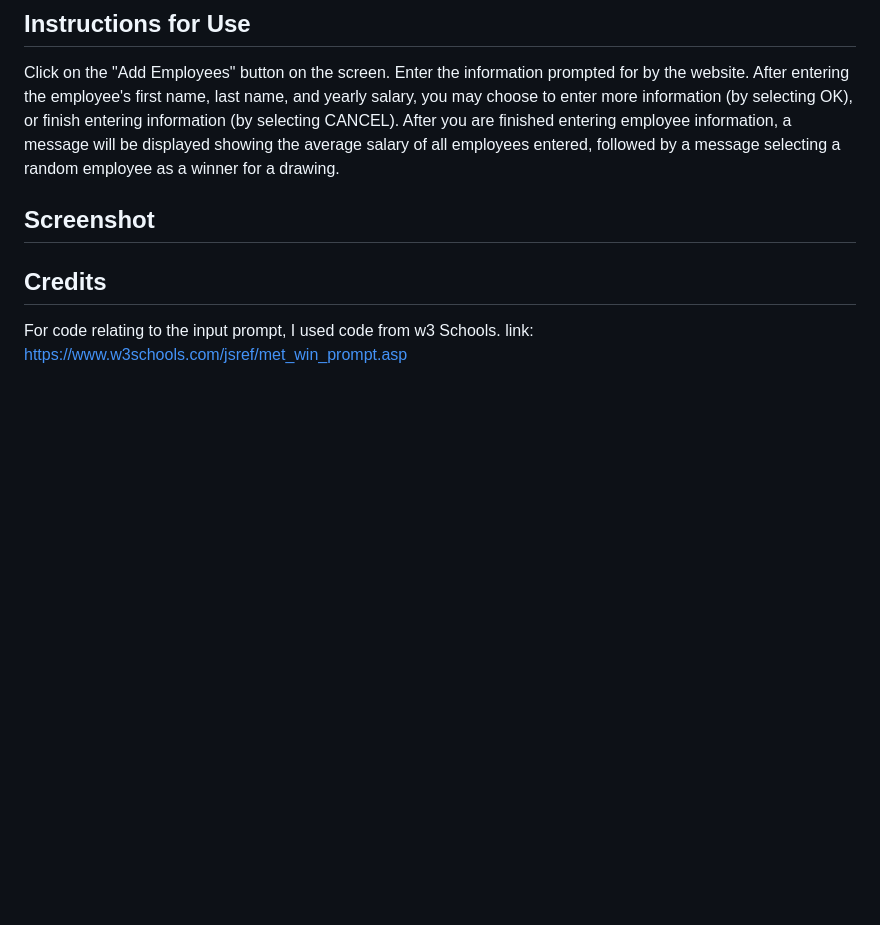
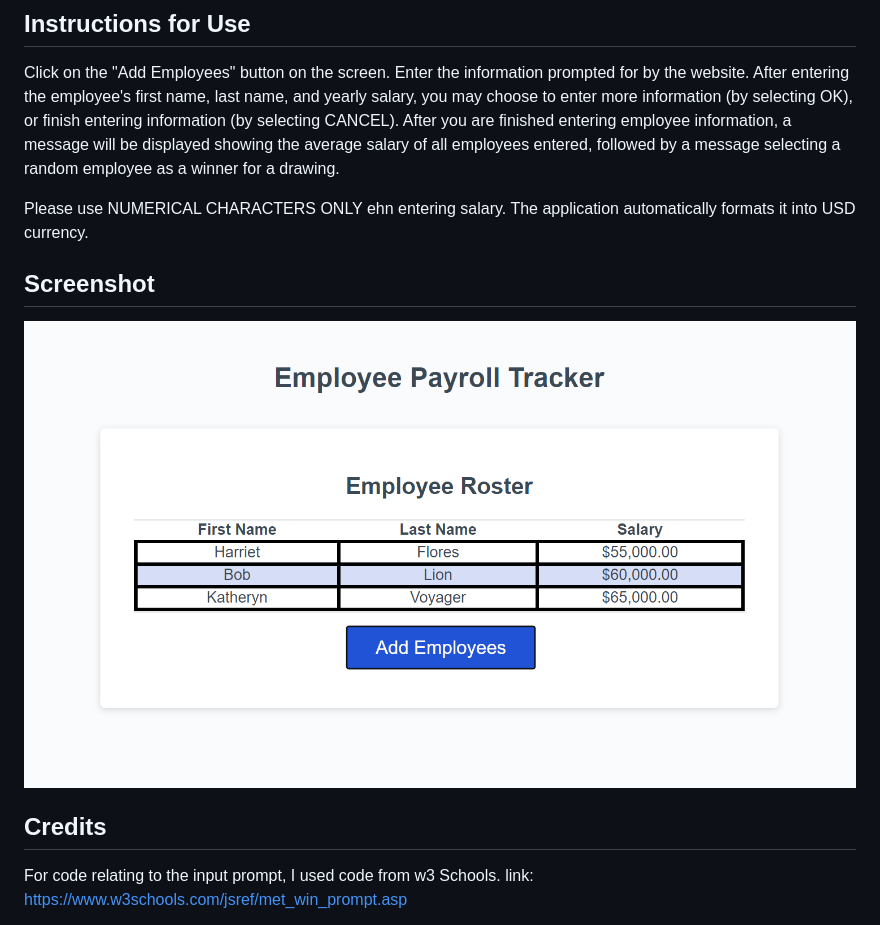
Before and after one commit to shermanburwell3/employee-payroll-tracker, a Markdown page: README.md, the part around the change. Rendered like a GitHub page; pictures changed too: image.png (added); blank space fills up the shorter version.

Commit message:
added screenshot to readme.md. commented out currently unnecessary console logs.

```diff
--- a/README.md
+++ b/README.md
@@ -9,9 +9,11 @@ THis is an employee payroll tracker that will display the average salary of all
 
 Click on the "Add Employees" button on the screen. Enter the information prompted for by the website. After entering the employee's first name, last name, and yearly salary, you may choose to enter more information (by selecting OK), or finish entering information (by selecting CANCEL). After you are finished entering employee information, a message will be displayed showing the average salary of all employees entered, followed by a message selecting a random employee as a winner for a drawing.
 
+Please use NUMERICAL CHARACTERS ONLY ehn entering salary. The application automatically formats it into USD currency.
+
 ## Screenshot
 
-
+![Application Screenshot](image.png)
 
 ## Credits
 
```
Also changed, not shown: 1 other file.
